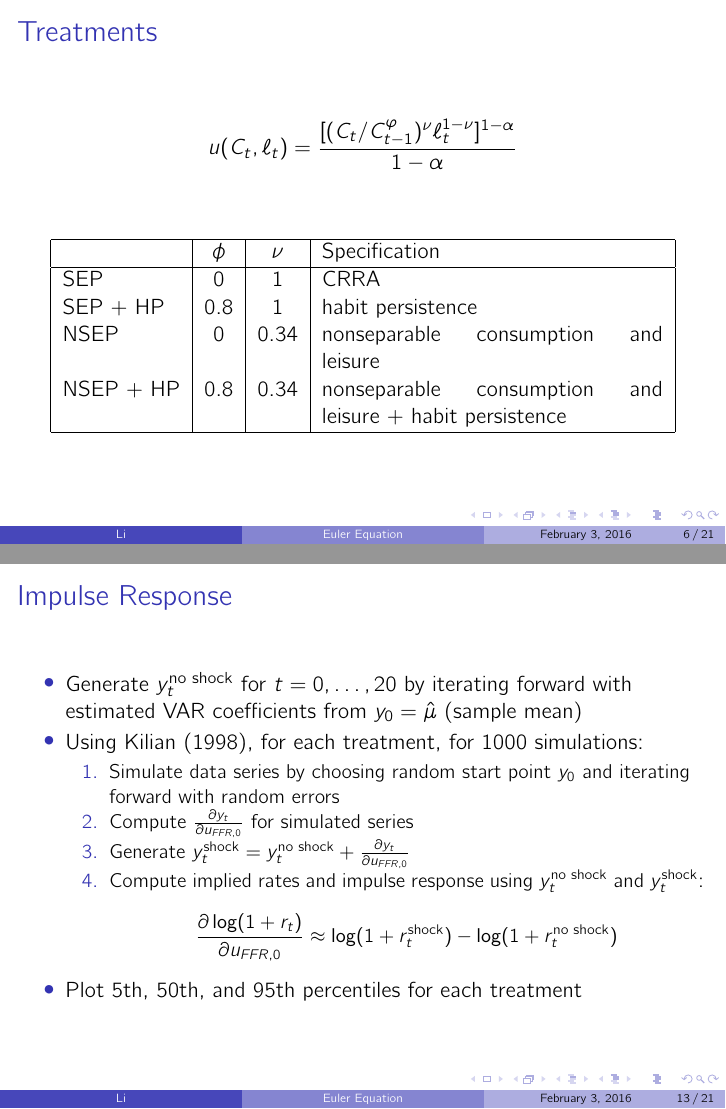
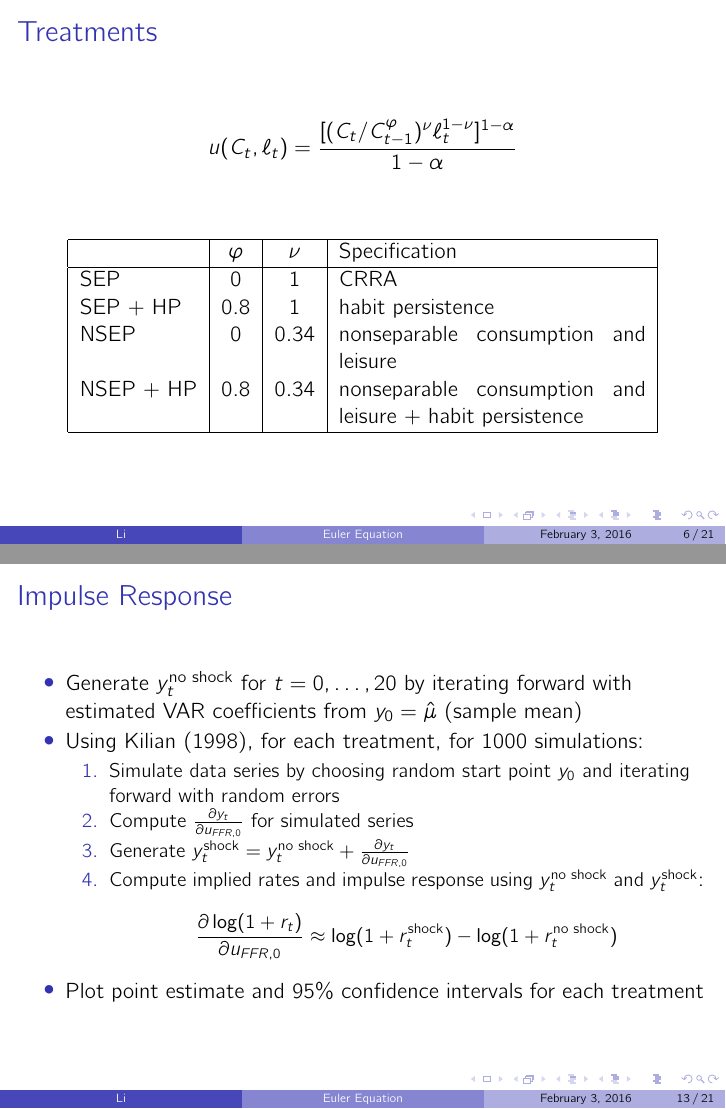
Before and after one commit to lnsongxf/econ-thesis, LaTeX slides (docs/opa5/opa5-progress.tex): pages 6 and 13 of 21, joined at a grey line. Compiled offline with pdfLaTeX.

Commit message:
Typo fix, update slides with 95% CI in OPA 5

```diff
--- a/docs/opa5/opa5-progress.tex
+++ b/docs/opa5/opa5-progress.tex
@@ -77,8 +77,8 @@ $$\frac{1}{1+i_t} = \beta \frac{\exp(\chi_{1t}) - \beta \varphi \exp(\chi_{2t})}
 $$u(C_t, \ell_t) = \frac{[(C_t/C_{t-1}^\varphi)^\nu \ell_t^{1-\nu}]^{1-\alpha}}{1-\alpha}$$
 \bigskip
 \begin{center}
-\begin{tabular}{|l|c|c|p{0.5\textwidth}|} \hline
-& $\phi$ & $\nu$ & Specification \\ \hline
+\begin{tabular}{|l|c|c|p{0.45\textwidth}|} \hline
+& $\varphi$ & $\nu$ & Specification \\ \hline
 SEP & 0 & 1 & CRRA \\
 SEP + HP & 0.8 & 1 & habit persistence \\
 NSEP & 0 & 0.34 & nonseparable consumption and leisure \\
@@ -172,7 +172,7 @@ y_t &= \begin{bmatrix} \log(\text{real consumption}_t) \\ \text{inflation}_t \\
   \item Generate $y_t^\text{shock} = y_t^\text{no shock} + \frac{\partial y_t}{\partial u_{FFR,0}}$
   \item Compute implied rates and impulse response using $y_t^\text{no shock}$ and $y_t^\text{shock}$: $$\frac{\partial \log(1+r_t)}{\partial u_{FFR,0}} \approx \log(1 + r_t^\text{shock}) - \log(1 + r_t^\text{no shock})$$
   \end{enumerate}
-\item Plot 5th, 50th, and 95th percentiles for each treatment
+\item Plot point estimate and 95\% confidence intervals for each treatment
 \end{itemize}
 \end{frame}
 
```
Also changed, not shown: docs/opa5/figs/irf/nominal_ffr.png, docs/opa5/figs/irf/nominal_implied_1.png, docs/opa5/figs/irf/nominal_implied_2.png, docs/opa5/figs/irf/nominal_implied_3.png, docs/opa5/figs/irf/nominal_implied_4.png, docs/opa5/figs/irf/real_ffr.png, docs/opa5/figs/irf/real_implied_1.png, docs/opa5/figs/irf/real_implied_2.png, docs/opa5/figs/irf/real_implied_3.png, docs/opa5/figs/irf/real_implied_4.png, docs/opa5/opa5-progress.pdf, docs/opa5/opa5-progress.tex (2 more changed lines).
